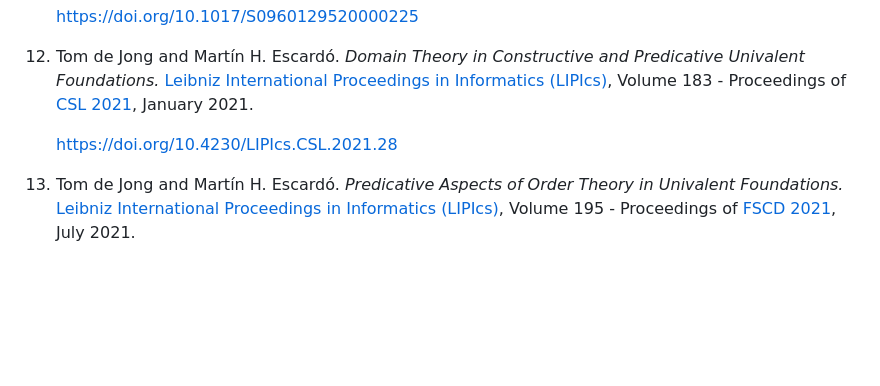
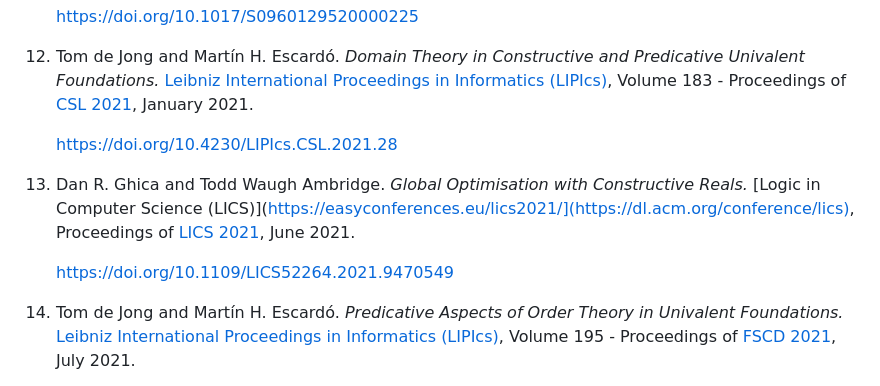
Before and after one commit to martinescardo/TypeTopology, a Markdown page: README.md, the part around one of its changes. Drawn GitHub-style; blank space fills up the shorter version.

Commit message:
Add LICS paper to README.md

```diff
--- a/README.md
+++ b/README.md
@@ -153,6 +153,13 @@ contributed to constructions, theorems and proofs via the hands of Ayberk Tosun.
 
    https://doi.org/10.4230/LIPIcs.CSL.2021.28
 
+1. Dan R. Ghica and Todd Waugh Ambridge. *Global Optimisation with
+   Constructive Reals.*
+   [Logic in Computer Science (LICS)](https://easyconferences.eu/lics2021/](https://dl.acm.org/conference/lics),
+   Proceedings of [LICS 2021][LICS21], June 2021.
+
+   https://doi.org/10.1109/LICS52264.2021.9470549
+
 1. Tom de Jong and Martín H. Escardó. *Predicative Aspects of Order
    Theory in Univalent Foundations.* [Leibniz International Proceedings
    in Informatics
```
Also changed, not shown: other parts of README.md (+1 -0 lines).
